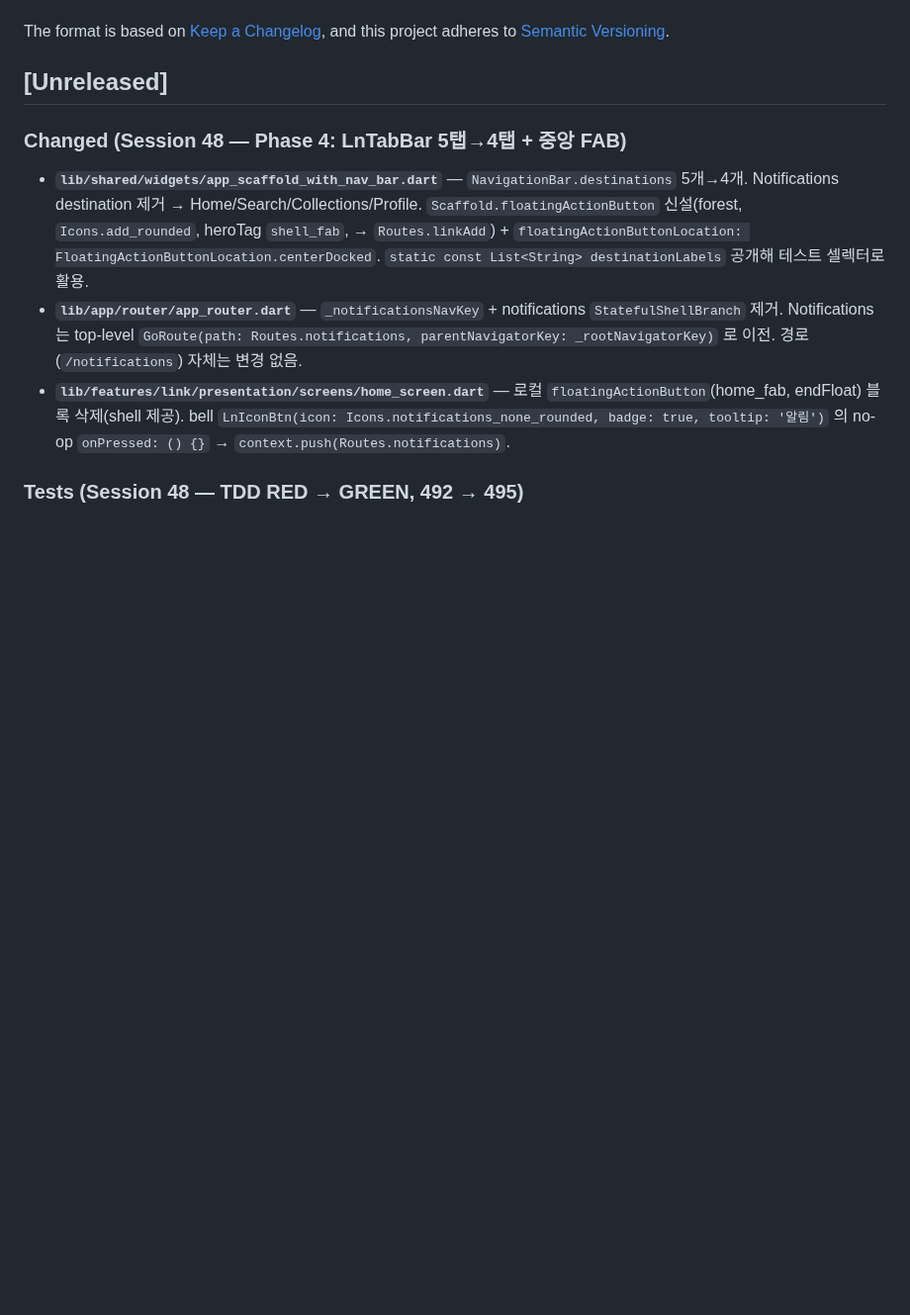
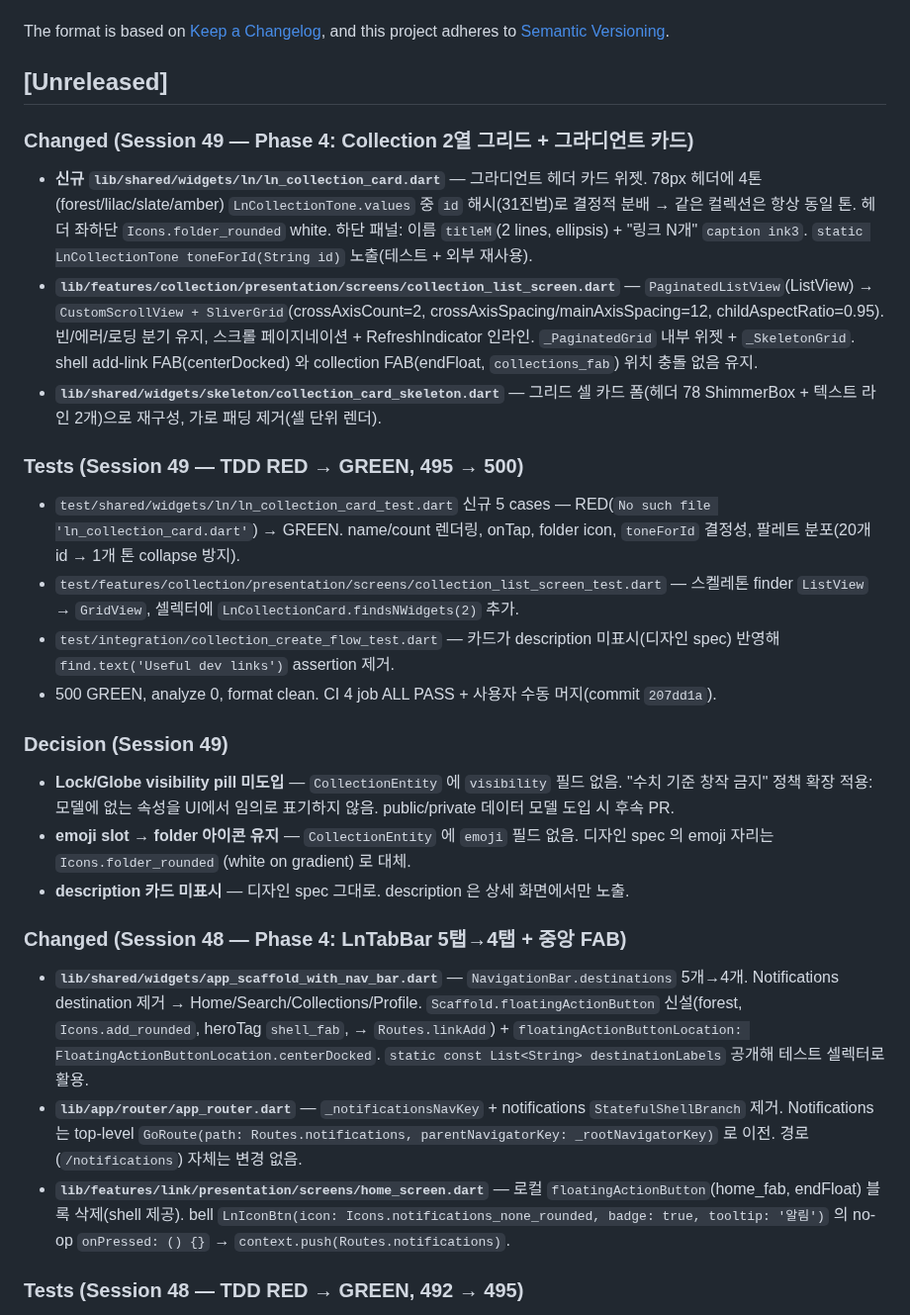
Before and after one commit to kaywalker91/LinkNote, a Markdown page: CHANGELOG.md, the part around the change. Shown at 99% size. Drawn GitHub-style; blank space fills up the shorter version.

```diff
--- a/CHANGELOG.md
+++ b/CHANGELOG.md
@@ -6,6 +6,25 @@ The format is based on [Keep a Changelog](https://keepachangelog.com/en/1.1.0/),
 and this project adheres to [Semantic Versioning](https://semver.org/spec/v2.0.0.html).
 
 ## [Unreleased]
+
+### Changed (Session 49 — Phase 4: Collection 2열 그리드 + 그라디언트 카드)
+
+- **신규 `lib/shared/widgets/ln/ln_collection_card.dart`** — 그라디언트 헤더 카드 위젯. 78px 헤더에 4톤(forest/lilac/slate/amber) `LnCollectionTone.values` 중 `id` 해시(31진법)로 결정적 분배 → 같은 컬렉션은 항상 동일 톤. 헤더 좌하단 `Icons.folder_rounded` white. 하단 패널: 이름 `titleM`(2 lines, ellipsis) + "링크 N개" `caption ink3`. `static LnCollectionTone toneForId(String id)` 노출(테스트 + 외부 재사용).
+- **`lib/features/collection/presentation/screens/collection_list_screen.dart`** — `PaginatedListView`(ListView) → `CustomScrollView + SliverGrid`(crossAxisCount=2, crossAxisSpacing/mainAxisSpacing=12, childAspectRatio=0.95). 빈/에러/로딩 분기 유지, 스크롤 페이지네이션 + RefreshIndicator 인라인. `_PaginatedGrid` 내부 위젯 + `_SkeletonGrid`. shell add-link FAB(centerDocked) 와 collection FAB(endFloat, `collections_fab`) 위치 충돌 없음 유지.
+- **`lib/shared/widgets/skeleton/collection_card_skeleton.dart`** — 그리드 셀 카드 폼(헤더 78 ShimmerBox + 텍스트 라인 2개)으로 재구성, 가로 패딩 제거(셀 단위 렌더).
+
+### Tests (Session 49 — TDD RED → GREEN, 495 → 500)
+
+- `test/shared/widgets/ln/ln_collection_card_test.dart` 신규 5 cases — RED(`No such file 'ln_collection_card.dart'`) → GREEN. name/count 렌더링, onTap, folder icon, `toneForId` 결정성, 팔레트 분포(20개 id → 1개 톤 collapse 방지).
+- `test/features/collection/presentation/screens/collection_list_screen_test.dart` — 스켈레톤 finder `ListView` → `GridView`, 셀렉터에 `LnCollectionCard.findsNWidgets(2)` 추가.
+- `test/integration/collection_create_flow_test.dart` — 카드가 description 미표시(디자인 spec) 반영해 `find.text('Useful dev links')` assertion 제거.
+- 500 GREEN, analyze 0, format clean. CI 4 job ALL PASS + 사용자 수동 머지(commit `207dd1a`).
+
+### Decision (Session 49)
+
+- **Lock/Globe visibility pill 미도입** — `CollectionEntity` 에 `visibility` 필드 없음. "수치 기준 창작 금지" 정책 확장 적용: 모델에 없는 속성을 UI에서 임의로 표기하지 않음. public/private 데이터 모델 도입 시 후속 PR.
+- **emoji slot → folder 아이콘 유지** — `CollectionEntity` 에 `emoji` 필드 없음. 디자인 spec 의 emoji 자리는 `Icons.folder_rounded` (white on gradient) 로 대체.
+- **description 카드 미표시** — 디자인 spec 그대로. description 은 상세 화면에서만 노출.
 
 ### Changed (Session 48 — Phase 4: LnTabBar 5탭→4탭 + 중앙 FAB)
 
```
Also changed, not shown: docs/daily_task_log/2026-05-01_session49.md (added, +86 -0 lines), docs/next-session-prompt.md (+61 -60 lines).
